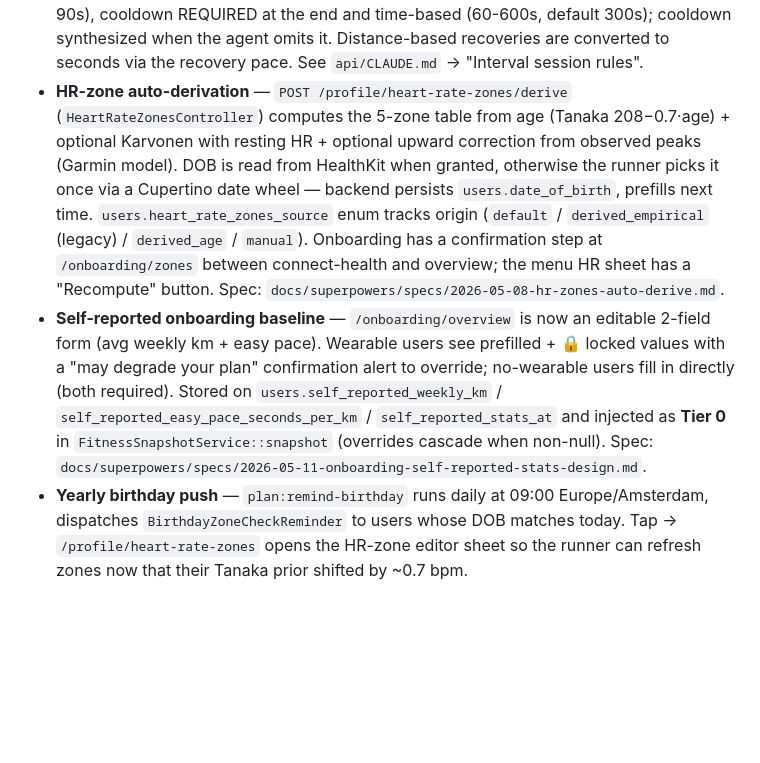
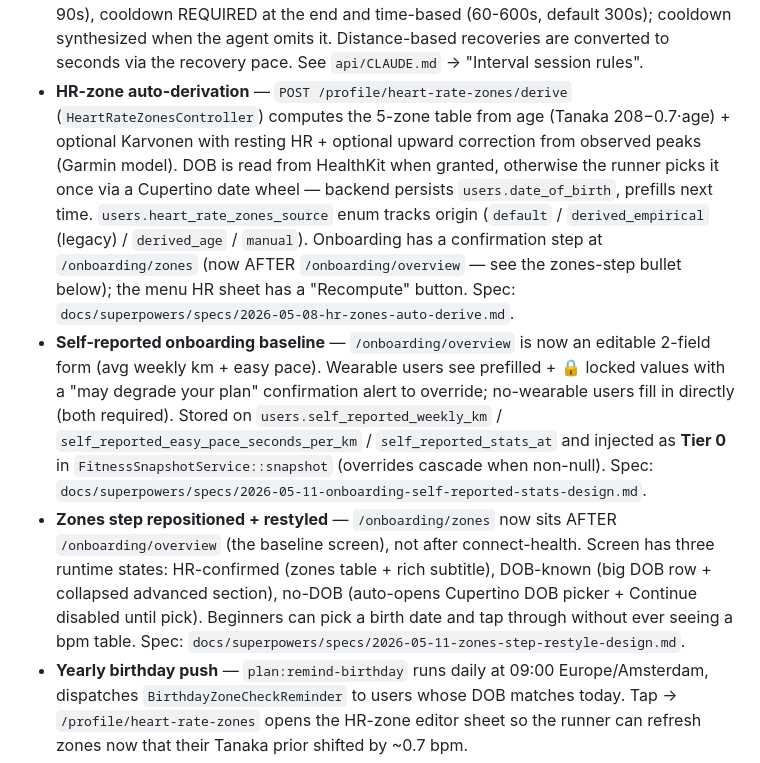
Before and after one commit to ErwinWijnveld/runcoach, a Markdown page: CLAUDE.md, the part around the change. Rendered like a GitHub page; blank space fills up the shorter version.

Commit message:
docs: root CLAUDE.md — zones step repositioned bullet
Co-Authored-By: Claude Opus 4.7 (1M context) <noreply@anthropic.com>

```diff
--- a/CLAUDE.md
+++ b/CLAUDE.md
@@ -223,8 +223,9 @@ Fully functional MVP on the `apple-health` branch:
 - **Reschedule training days** via `PATCH /training-days/{day}` — re-assigns to the matching `TrainingWeek`, refuses race-day moves and days with a result. UI: top-right Cupertino action sheet on the day-detail screen + custom calendar in `reschedule_day_sheet.dart`.
 - **Send to watch** via WorkoutKit (iOS 17+) — native bridge `nl.runcoach/workout` schedules `SingleGoalWorkout` for basic runs and `CustomWorkout` for intervals. iOS 17.4+ uses deterministic UUIDs per `TrainingDay` so multiple workouts per day from other apps don't collide, and rescheduling auto-moves the watch entry. See `app/CLAUDE.md` → section 11.
 - **Interval rules** (enforced in `PlanOptimizerService::normalizeIntervals` + agent prompt): warmup optional/time-based (≤120s, default 60s), recovery always time-based (default 90s), cooldown REQUIRED at the end and time-based (60-600s, default 300s); cooldown synthesized when the agent omits it. Distance-based recoveries are converted to seconds via the recovery pace. See `api/CLAUDE.md` → "Interval session rules".
-- **HR-zone auto-derivation** — `POST /profile/heart-rate-zones/derive` (`HeartRateZonesController`) computes the 5-zone table from age (Tanaka 208−0.7·age) + optional Karvonen with resting HR + optional upward correction from observed peaks (Garmin model). DOB is read from HealthKit when granted, otherwise the runner picks it once via a Cupertino date wheel — backend persists `users.date_of_birth`, prefills next time. `users.heart_rate_zones_source` enum tracks origin (`default` / `derived_empirical` (legacy) / `derived_age` / `manual`). Onboarding has a confirmation step at `/onboarding/zones` between connect-health and overview; the menu HR sheet has a "Recompute" button. Spec: `docs/superpowers/specs/2026-05-08-hr-zones-auto-derive.md`.
+- **HR-zone auto-derivation** — `POST /profile/heart-rate-zones/derive` (`HeartRateZonesController`) computes the 5-zone table from age (Tanaka 208−0.7·age) + optional Karvonen with resting HR + optional upward correction from observed peaks (Garmin model). DOB is read from HealthKit when granted, otherwise the runner picks it once via a Cupertino date wheel — backend persists `users.date_of_birth`, prefills next time. `users.heart_rate_zones_source` enum tracks origin (`default` / `derived_empirical` (legacy) / `derived_age` / `manual`). Onboarding has a confirmation step at `/onboarding/zones` (now AFTER `/onboarding/overview` — see the zones-step bullet below); the menu HR sheet has a "Recompute" button. Spec: `docs/superpowers/specs/2026-05-08-hr-zones-auto-derive.md`.
 - **Self-reported onboarding baseline** — `/onboarding/overview` is now an editable 2-field form (avg weekly km + easy pace). Wearable users see prefilled + 🔒 locked values with a "may degrade your plan" confirmation alert to override; no-wearable users fill in directly (both required). Stored on `users.self_reported_weekly_km` / `self_reported_easy_pace_seconds_per_km` / `self_reported_stats_at` and injected as **Tier 0** in `FitnessSnapshotService::snapshot` (overrides cascade when non-null). Spec: `docs/superpowers/specs/2026-05-11-onboarding-self-reported-stats-design.md`.
+- **Zones step repositioned + restyled** — `/onboarding/zones` now sits AFTER `/onboarding/overview` (the baseline screen), not after connect-health. Screen has three runtime states: HR-confirmed (zones table + rich subtitle), DOB-known (big DOB row + collapsed advanced section), no-DOB (auto-opens Cupertino DOB picker + Continue disabled until pick). Beginners can pick a birth date and tap through without ever seeing a bpm table. Spec: `docs/superpowers/specs/2026-05-11-zones-step-restyle-design.md`.
 - **Yearly birthday push** — `plan:remind-birthday` runs daily at 09:00 Europe/Amsterdam, dispatches `BirthdayZoneCheckReminder` to users whose DOB matches today. Tap → `/profile/heart-rate-zones` opens the HR-zone editor sheet so the runner can refresh zones now that their Tanaka prior shifted by ~0.7 bpm.
 - **Notifications inbox** — generic `user_notifications` table backs the header bell + cold-start "Action required" popup (`app/lib/app.dart::_maybeShowNotificationsReminder`). First type: `pace_adjustment` — emitted by `PaceAdjustmentEvaluator` after `GenerateActivityFeedback` if pace_score ≥ 8 + heart_rate_score ≤ 7 + non-interval, with a Karvonen-derived `pace_factor`. Accept applies the factor to every upcoming non-completed day of the same type via `Api/NotificationController::accept`; race day is preserved. Cards follow the canonical white-card / gold-CTA pattern in `app/CLAUDE.md` → section 7.
 - Flutter app: Dashboard, Schedule, AI Coach, Goals tabs
```
